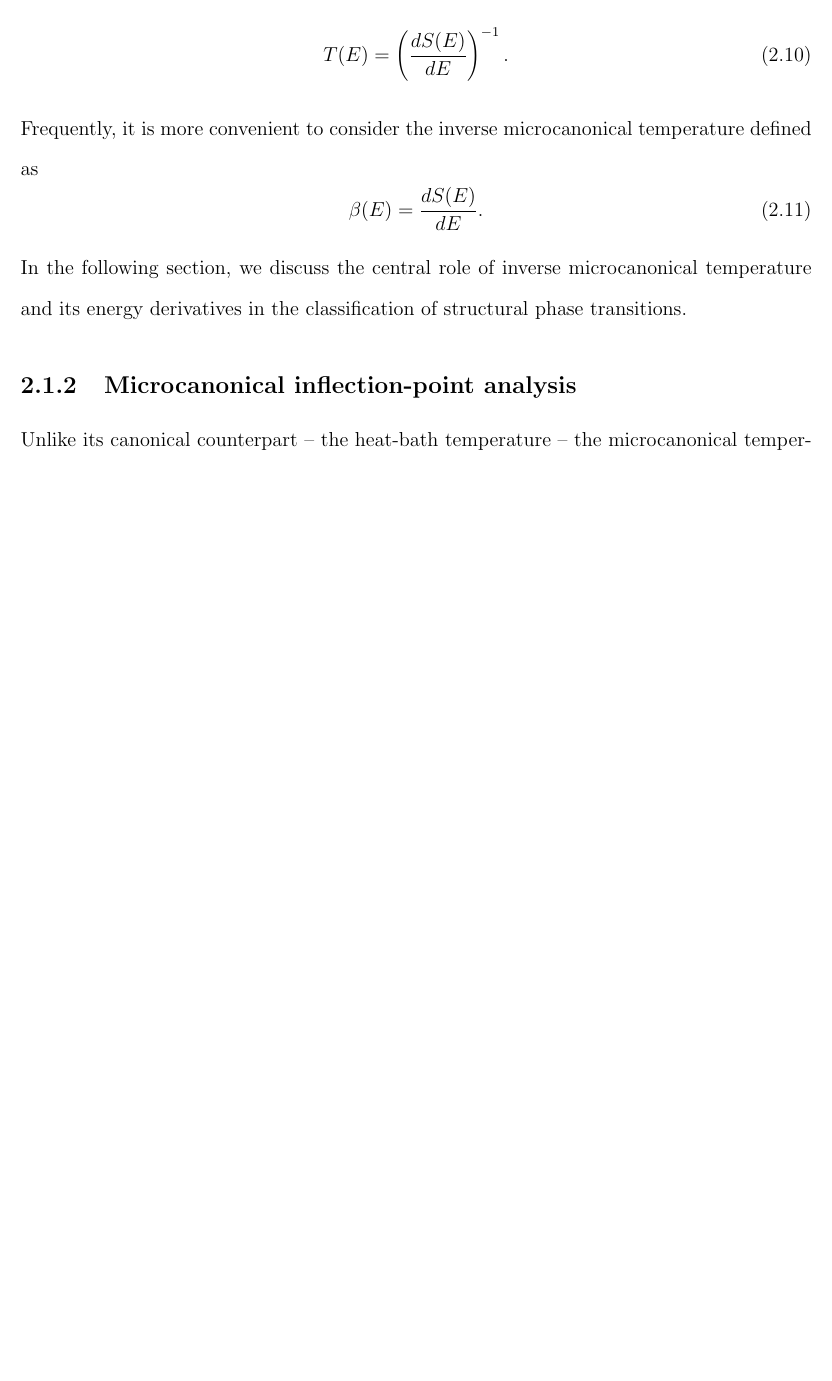
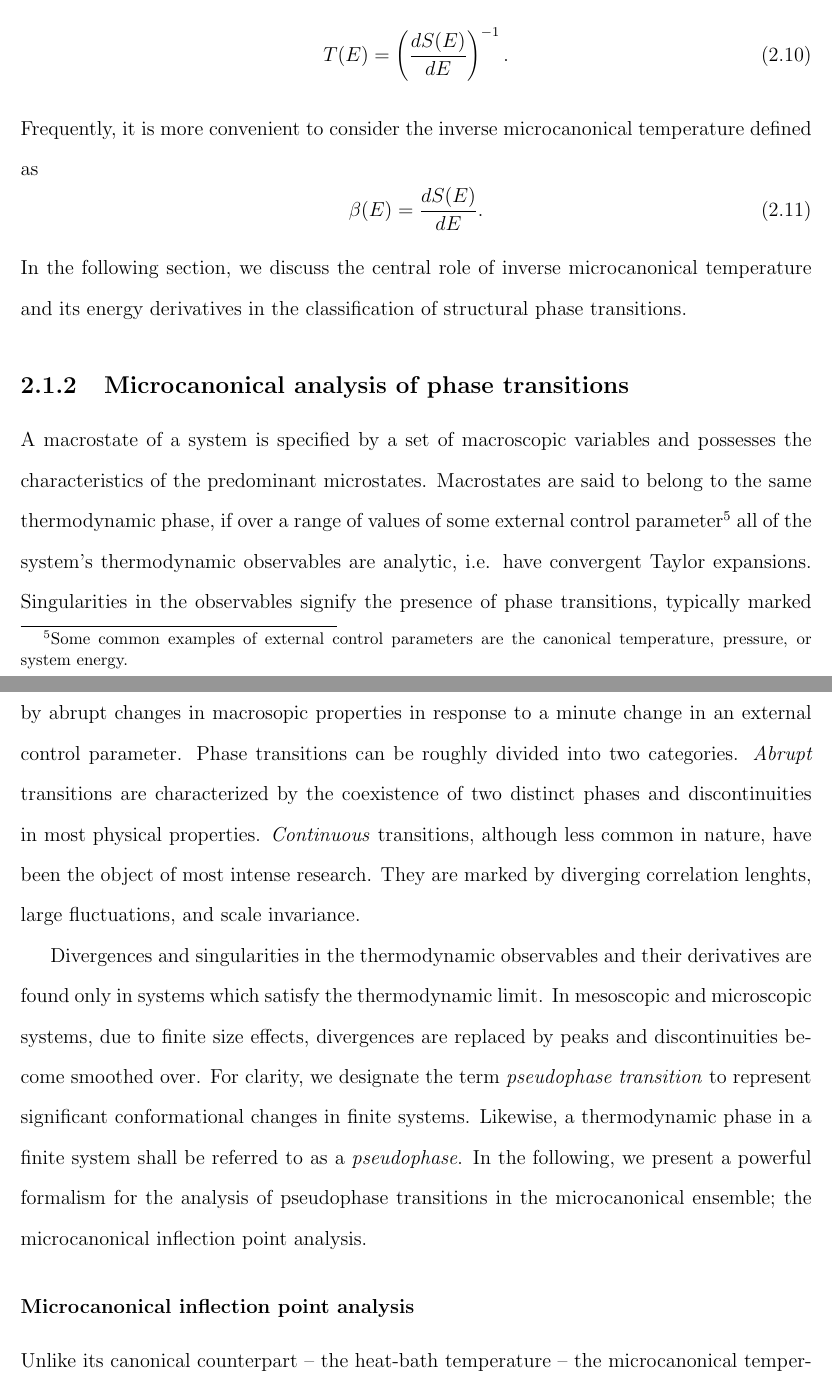
Before and after one commit to kocitomas/PhDThesis, a LaTeX thesis (koci_tomas_201607_phd.tex): part of page 15 of 23 before the commit and two parts of pages 15 and 16 of 24 after it, the two joined at a grey line, cut so that both start at the same text, the shorter picture padded with empty space. Compiled offline with pdfLaTeX.

Commit message:
completed intro to microcanonical analysis

```diff
--- a/koci_tomas_201607_phd.tex
+++ b/koci_tomas_201607_phd.tex
@@ -171,7 +171,16 @@ Frequently, it is more convenient to consider the inverse microcanonical tempera
 \end{equation}
 In the following section, we discuss the central role of inverse microcanonical temperature and its energy derivatives in the classification of structural phase transitions.
 
-\subsection{Microcanonical inflection-point analysis}
+\subsection{Microcanonical analysis of phase transitions}
+A macrostate of a system is specified by a set of macroscopic variables and possesses the characteristics of the predominant microstates. Macrostates are said to belong to the same thermodynamic phase, if over a range of values of some external control parameter\footnote{Some common examples of external control parameters are the canonical temperature, pressure, or system energy.} all of the system's thermodynamic observables are analytic, i.e. have convergent Taylor expansions. Singularities in the observables signify the presence of phase transitions, typically marked by abrupt changes in macrosopic properties in response to a minute change in an external control parameter. Phase transitions can be roughly divided into two categories. \textit{Abrupt} transitions are characterized by the coexistence of two distinct phases and discontinuities in most physical properties. \textit{Continuous} transitions, although less common in nature, have been the object of most intense research. They are marked by diverging correlation lenghts, large fluctuations, and scale invariance.
+
+Divergences and singularities in the thermodynamic observables and their derivatives are found only in systems which satisfy the thermodynamic limit. In mesoscopic and microscopic systems, due to finite size effects, divergences are replaced by peaks and discontinuities become smoothed over. For clarity, we designate the term \textit{pseudophase transition} to represent significant conformational changes in finite systems. Likewise, a thermodynamic phase in a finite system shall be referred to as a \textit{pseudophase}. In the following, we present a powerful formalism for the analysis of pseudophase transitions in the microcanonical ensemble; the microcanonical inflection point analysis.
+
+\subsubsection{Microcanonical inflection point analysis}
+
+
+
+
 Unlike its canonical counterpart~-- the heat-bath temperature~-- the
 microcanonical temperature is an
 inherent property of the system. As such, it contains all the information
```
Also changed, not shown: koci_tomas_201607_phd.pdf, koci_tomas_201607_phd.tex (6 more changed lines), 6 other files.
